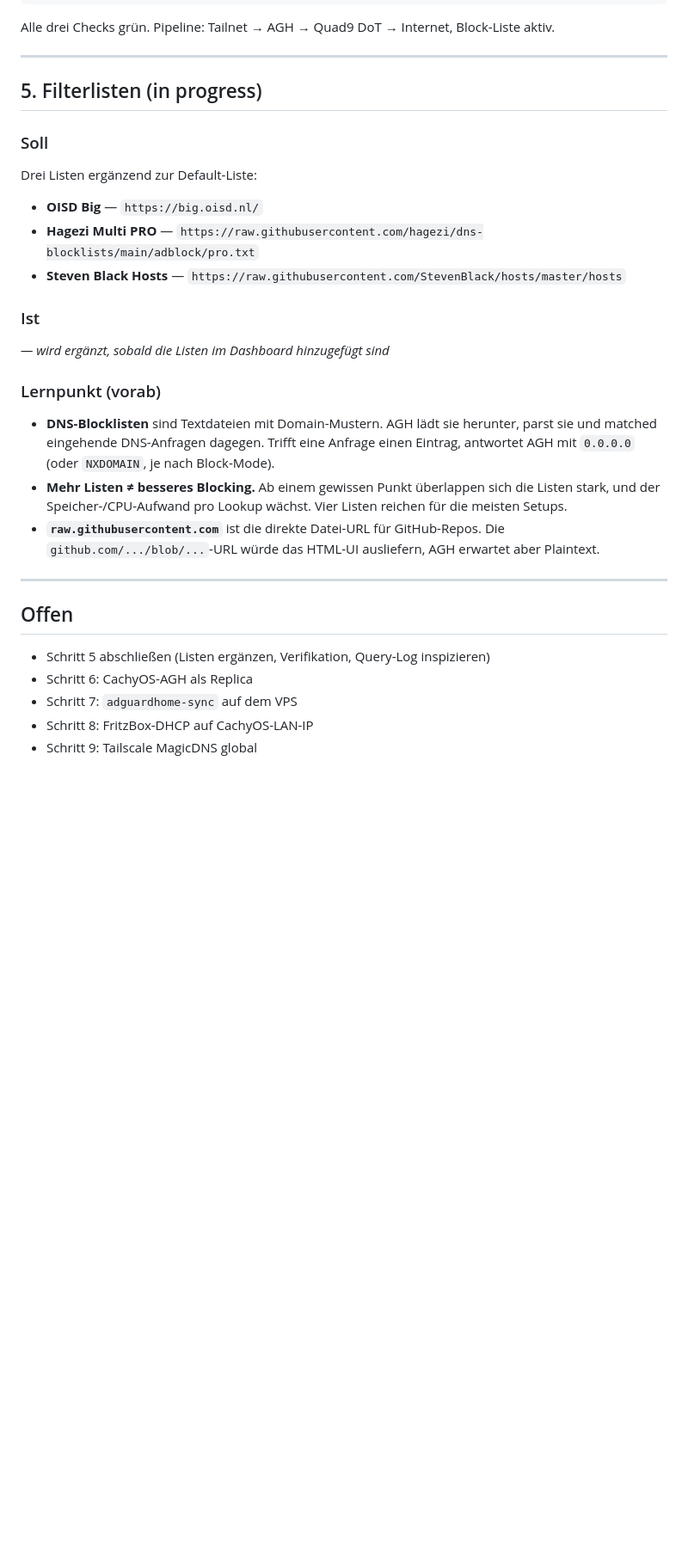
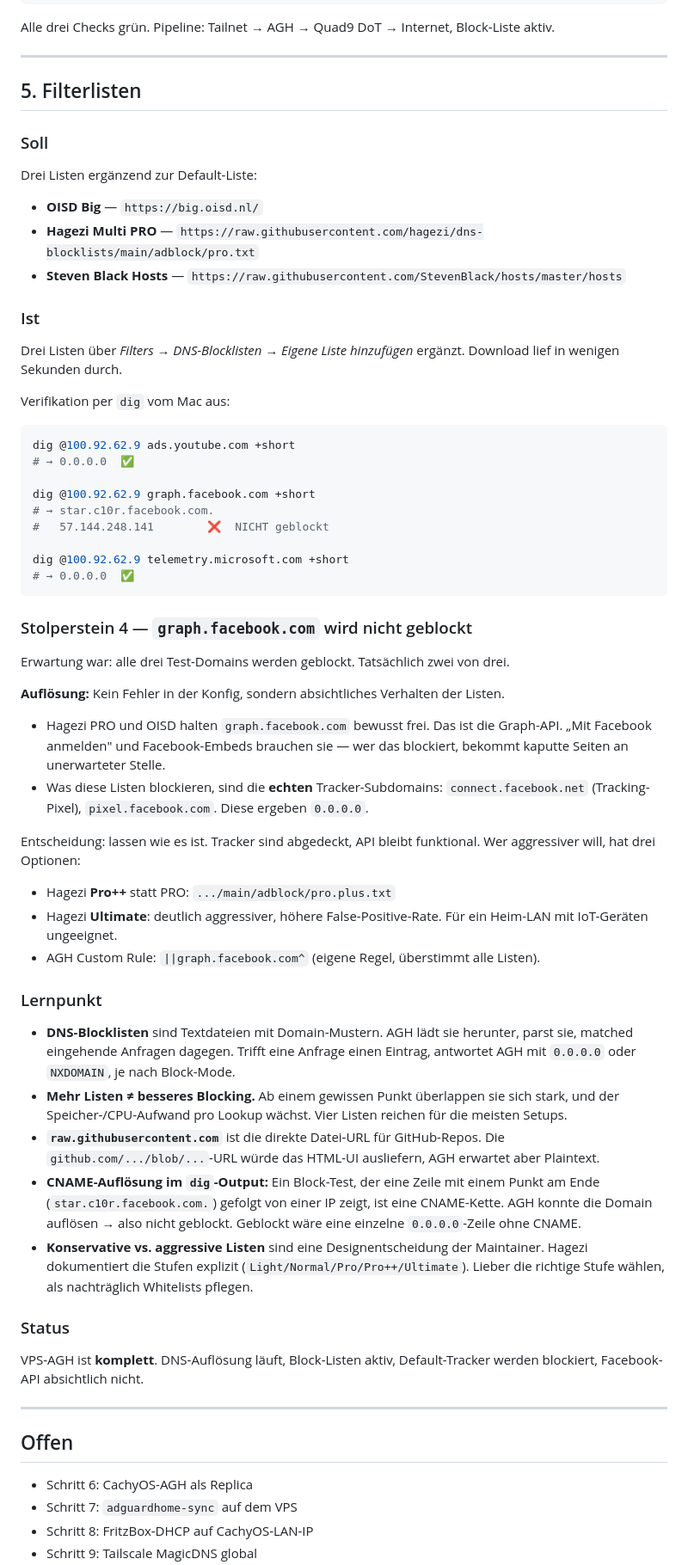
Before and after one commit to arn0ld87/homelab, a Markdown page: journals/2026-05-20-adblock-impl.md, the part around one of its changes. Shown at 86% size. Drawn GitHub-style; blank space fills up the shorter version.

Commit message:
docs(journal): step 5 done — filter lists + stolperstein 4 (facebook graph api not blocked, by design)

````diff
--- a/journals/2026-05-20-adblock-impl.md
+++ b/journals/2026-05-20-adblock-impl.md
@@ -320,7 +320,7 @@ Block-Liste aktiv.
 
 ---
 
-## 5. Filterlisten (in progress)
+## 5. Filterlisten
 
 ### Soll
 
@@ -334,27 +334,80 @@ Drei Listen ergänzend zur Default-Liste:
 
 ### Ist
 
-*— wird ergänzt, sobald die Listen im Dashboard hinzugefügt sind*
+Drei Listen über *Filters → DNS-Blocklisten → Eigene Liste hinzufügen*
+ergänzt. Download lief in wenigen Sekunden durch.
 
-### Lernpunkt (vorab)
+Verifikation per `dig` vom Mac aus:
+
+```bash
+dig @100.92.62.9 ads.youtube.com +short
+# → 0.0.0.0  ✅
+
+dig @100.92.62.9 graph.facebook.com +short
+# → star.c10r.facebook.com.
+#   57.144.248.141        ❌  NICHT geblockt
+
+dig @100.92.62.9 telemetry.microsoft.com +short
+# → 0.0.0.0  ✅
+```
+
+### Stolperstein 4 — `graph.facebook.com` wird nicht geblockt
+
+Erwartung war: alle drei Test-Domains werden geblockt. Tatsächlich
+zwei von drei.
+
+**Auflösung:** Kein Fehler in der Konfig, sondern absichtliches
+Verhalten der Listen.
+
+- Hagezi PRO und OISD halten `graph.facebook.com` bewusst frei. Das
+  ist die Graph-API. „Mit Facebook anmelden" und Facebook-Embeds
+  brauchen sie — wer das blockiert, bekommt kaputte Seiten an
+  unerwarteter Stelle.
+- Was diese Listen blockieren, sind die **echten** Tracker-Subdomains:
+  `connect.facebook.net` (Tracking-Pixel),
+  `pixel.facebook.com`. Diese ergeben `0.0.0.0`.
+
+Entscheidung: lassen wie es ist. Tracker sind abgedeckt, API bleibt
+funktional. Wer aggressiver will, hat drei Optionen:
+
+- Hagezi **Pro++** statt PRO:
+  `.../main/adblock/pro.plus.txt`
+- Hagezi **Ultimate**: deutlich aggressiver, höhere False-Positive-Rate.
+  Für ein Heim-LAN mit IoT-Geräten ungeeignet.
+- AGH Custom Rule: `||graph.facebook.com^` (eigene Regel, überstimmt
+  alle Listen).
+
+### Lernpunkt
 
 - **DNS-Blocklisten** sind Textdateien mit Domain-Mustern. AGH lädt
-  sie herunter, parst sie und matched eingehende DNS-Anfragen
-  dagegen. Trifft eine Anfrage einen Eintrag, antwortet AGH mit
-  `0.0.0.0` (oder `NXDOMAIN`, je nach Block-Mode).
+  sie herunter, parst sie, matched eingehende Anfragen dagegen.
+  Trifft eine Anfrage einen Eintrag, antwortet AGH mit `0.0.0.0` oder
+  `NXDOMAIN`, je nach Block-Mode.
 - **Mehr Listen ≠ besseres Blocking.** Ab einem gewissen Punkt
-  überlappen sich die Listen stark, und der Speicher-/CPU-Aufwand pro
-  Lookup wächst. Vier Listen reichen für die meisten Setups.
+  überlappen sie sich stark, und der Speicher-/CPU-Aufwand pro Lookup
+  wächst. Vier Listen reichen für die meisten Setups.
 - **`raw.githubusercontent.com`** ist die direkte Datei-URL für
   GitHub-Repos. Die `github.com/.../blob/...`-URL würde das HTML-UI
   ausliefern, AGH erwartet aber Plaintext.
+- **CNAME-Auflösung im `dig`-Output:** Ein Block-Test, der eine Zeile
+  mit einem Punkt am Ende (`star.c10r.facebook.com.`) gefolgt von
+  einer IP zeigt, ist eine CNAME-Kette. AGH konnte die Domain auflösen
+  → also nicht geblockt. Geblockt wäre eine einzelne `0.0.0.0`-Zeile
+  ohne CNAME.
+- **Konservative vs. aggressive Listen** sind eine Designentscheidung
+  der Maintainer. Hagezi dokumentiert die Stufen explizit
+  (`Light/Normal/Pro/Pro++/Ultimate`). Lieber die richtige Stufe
+  wählen, als nachträglich Whitelists pflegen.
+
+### Status
+
+VPS-AGH ist **komplett**. DNS-Auflösung läuft, Block-Listen aktiv,
+Default-Tracker werden blockiert, Facebook-API absichtlich nicht.
 
 ---
 
 ## Offen
 
-- Schritt 5 abschließen (Listen ergänzen, Verifikation, Query-Log
-  inspizieren)
 - Schritt 6: CachyOS-AGH als Replica
 - Schritt 7: `adguardhome-sync` auf dem VPS
 - Schritt 8: FritzBox-DHCP auf CachyOS-LAN-IP
````
Also changed, not shown: other parts of journals/2026-05-20-adblock-impl.md (+4 -3 lines).
